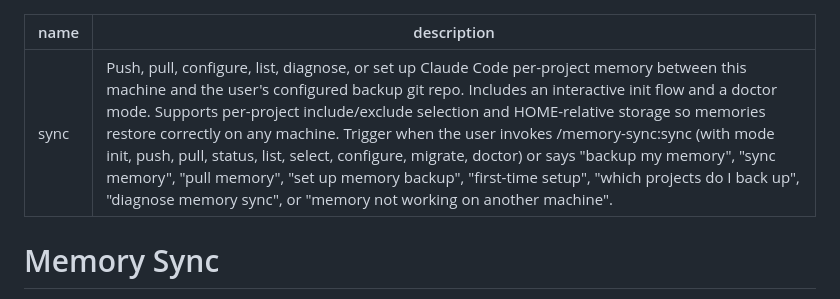
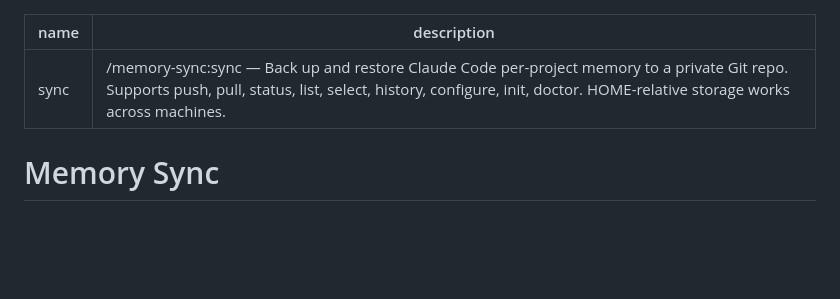
Before and after one commit to gagoar/claude-memory-sync, a Markdown page: skills/sync/SKILL.md, the part around the change. Drawn GitHub-style; blank space fills up the shorter version.

Commit message:
skill description: lead with /memory-sync:sync

```diff
--- a/skills/sync/SKILL.md
+++ b/skills/sync/SKILL.md
@@ -1,6 +1,6 @@
 ---
 name: sync
-description: Push, pull, configure, list, diagnose, or set up Claude Code per-project memory between this machine and the user's configured backup git repo. Includes an interactive init flow and a doctor mode. Supports per-project include/exclude selection and HOME-relative storage so memories restore correctly on any machine. Trigger when the user invokes /memory-sync:sync (with mode init, push, pull, status, list, select, configure, migrate, doctor) or says "backup my memory", "sync memory", "pull memory", "set up memory backup", "first-time setup", "which projects do I back up", "diagnose memory sync", or "memory not working on another machine".
+description: "/memory-sync:sync — Back up and restore Claude Code per-project memory to a private Git repo. Supports push, pull, status, list, select, history, configure, init, doctor. HOME-relative storage works across machines."
 ---
 
 # Memory Sync
```
